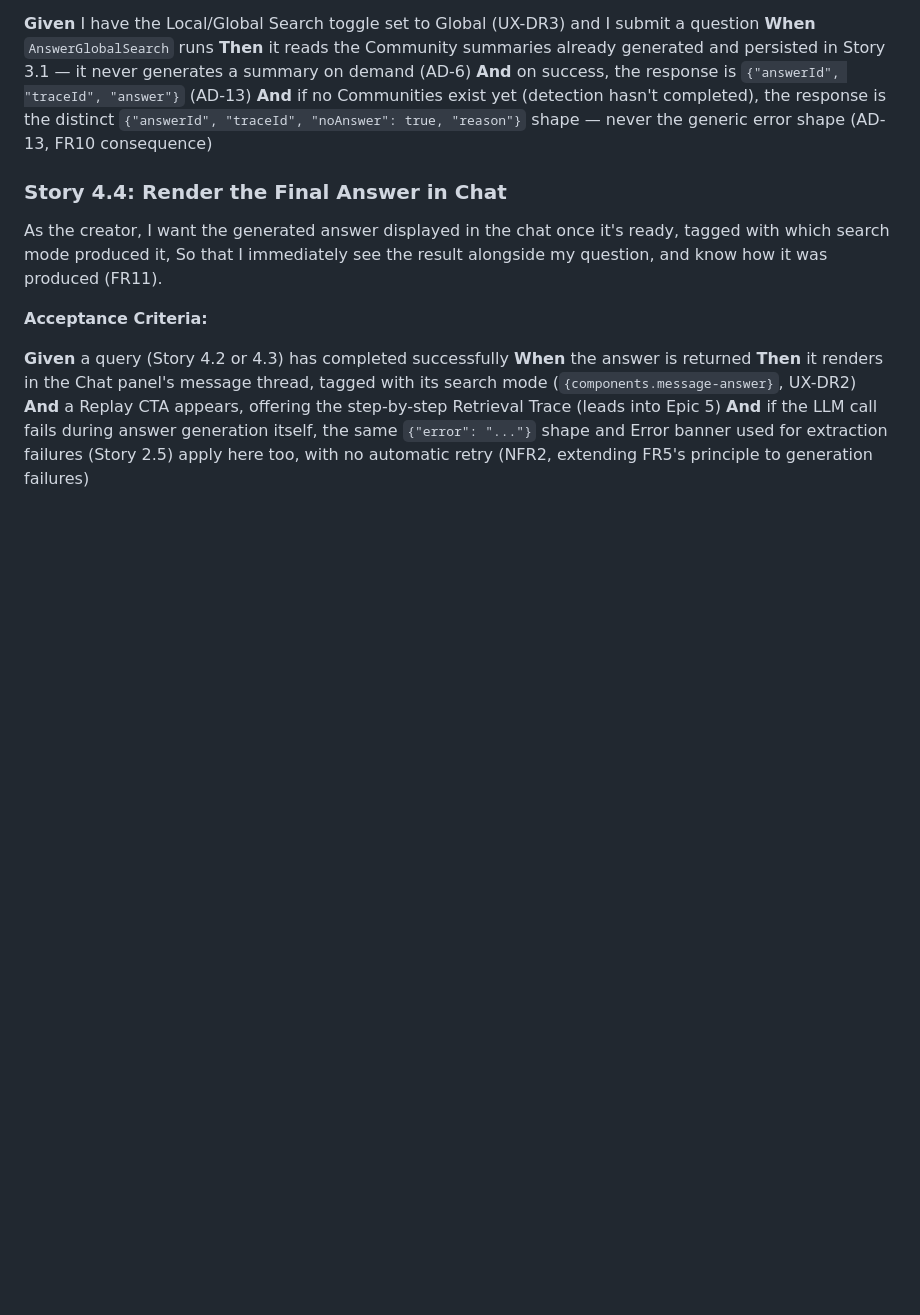
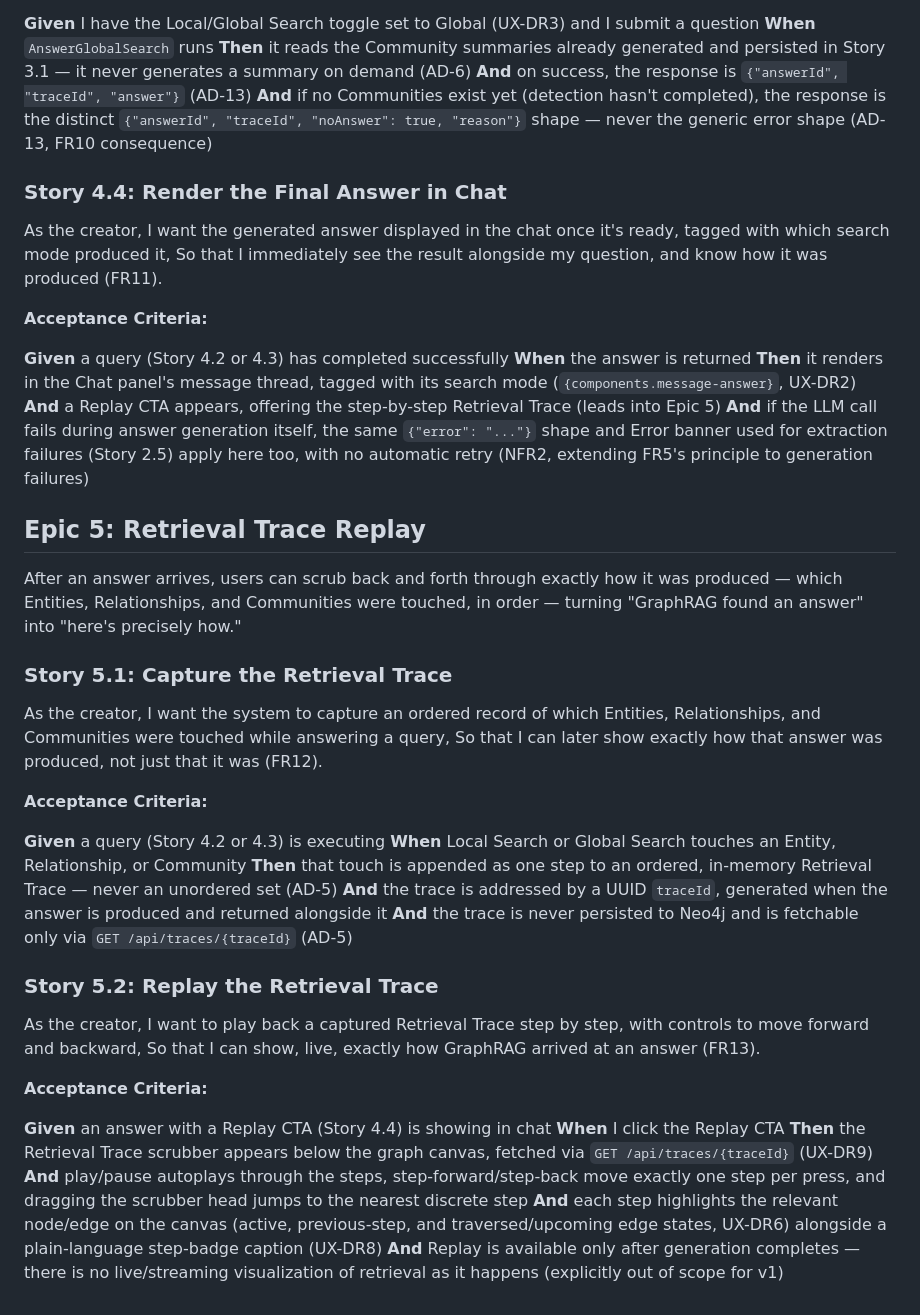
Before and after one commit to JohannesRabauer/graph-rag-visualisation, a Markdown page: _bmad-output/planning-artifacts/epics.md, the part around the change. Drawn GitHub-style; blank space fills up the shorter version.

Commit message:
Draft Epic 5 stories for GraphRAG Lens
Adds 2 stories for Retrieval Trace Replay: ordered, traceId-
addressed trace capture, and the scrubbable step-by-step playback UI.

Co-Authored-By: Claude Sonnet 5 <noreply@anthropic.com>
Claude-Session: https://claude.ai/code/session_01EJtSYMEurJrFA5yqYuMx1r

```diff
--- a/_bmad-output/planning-artifacts/epics.md
+++ b/_bmad-output/planning-artifacts/epics.md
@@ -353,3 +353,36 @@ So that I immediately see the result alongside my question, and know how it was
 **Then** it renders in the Chat panel's message thread, tagged with its search mode (`{components.message-answer}`, UX-DR2)
 **And** a Replay CTA appears, offering the step-by-step Retrieval Trace (leads into Epic 5)
 **And** if the LLM call fails during answer generation itself, the same `{"error": "..."}` shape and Error banner used for extraction failures (Story 2.5) apply here too, with no automatic retry (NFR2, extending FR5's principle to generation failures)
+
+## Epic 5: Retrieval Trace Replay
+
+After an answer arrives, users can scrub back and forth through exactly how it was produced — which Entities, Relationships, and Communities were touched, in order — turning "GraphRAG found an answer" into "here's precisely how."
+
+### Story 5.1: Capture the Retrieval Trace
+
+As the creator,
+I want the system to capture an ordered record of which Entities, Relationships, and Communities were touched while answering a query,
+So that I can later show exactly how that answer was produced, not just that it was (FR12).
+
+**Acceptance Criteria:**
+
+**Given** a query (Story 4.2 or 4.3) is executing
+**When** Local Search or Global Search touches an Entity, Relationship, or Community
+**Then** that touch is appended as one step to an ordered, in-memory Retrieval Trace — never an unordered set (AD-5)
+**And** the trace is addressed by a UUID `traceId`, generated when the answer is produced and returned alongside it
+**And** the trace is never persisted to Neo4j and is fetchable only via `GET /api/traces/{traceId}` (AD-5)
+
+### Story 5.2: Replay the Retrieval Trace
+
+As the creator,
+I want to play back a captured Retrieval Trace step by step, with controls to move forward and backward,
+So that I can show, live, exactly how GraphRAG arrived at an answer (FR13).
+
+**Acceptance Criteria:**
+
+**Given** an answer with a Replay CTA (Story 4.4) is showing in chat
+**When** I click the Replay CTA
+**Then** the Retrieval Trace scrubber appears below the graph canvas, fetched via `GET /api/traces/{traceId}` (UX-DR9)
+**And** play/pause autoplays through the steps, step-forward/step-back move exactly one step per press, and dragging the scrubber head jumps to the nearest discrete step
+**And** each step highlights the relevant node/edge on the canvas (active, previous-step, and traversed/upcoming edge states, UX-DR6) alongside a plain-language step-badge caption (UX-DR8)
+**And** Replay is available only after generation completes — there is no live/streaming visualization of retrieval as it happens (explicitly out of scope for v1)
```
